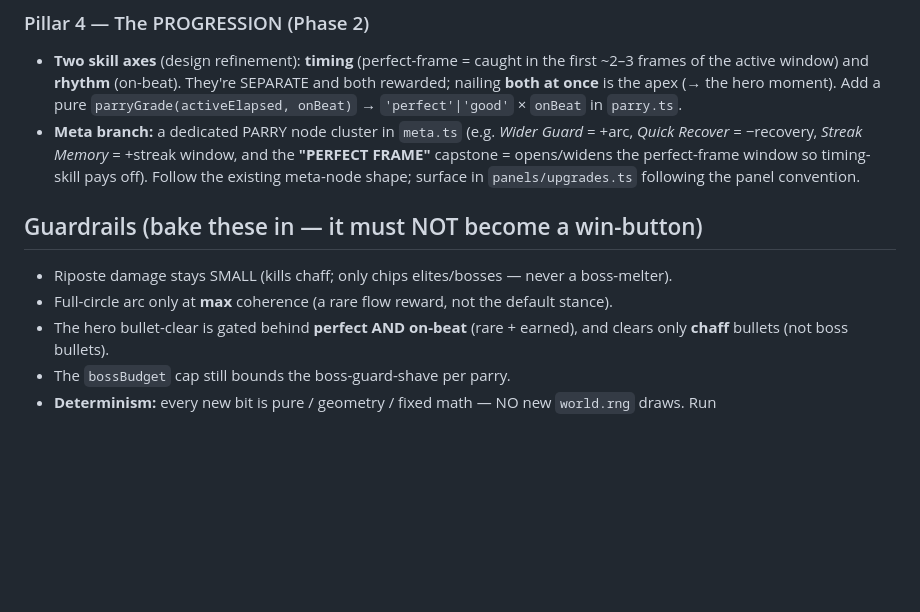
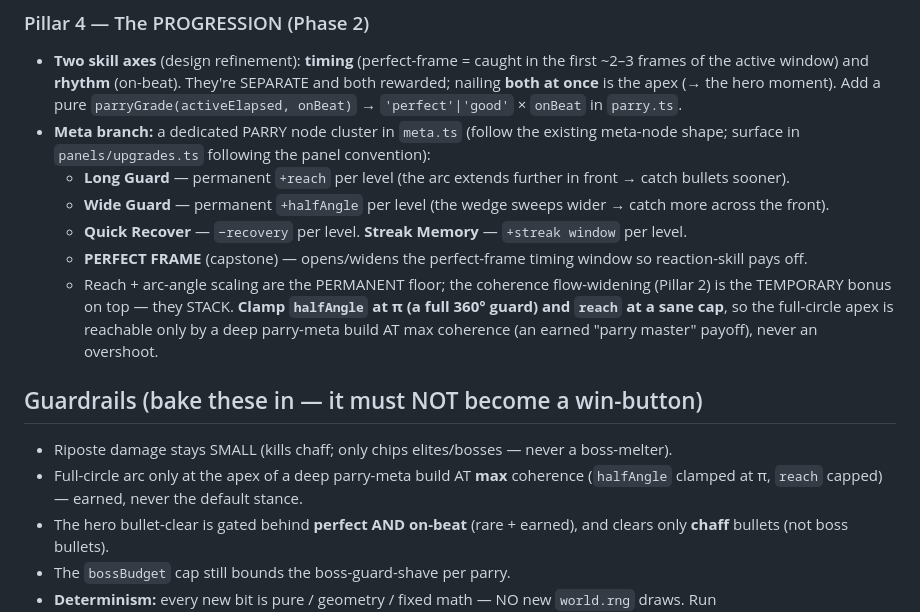
Before and after one commit to patij212/lancefall, a Markdown page: docs/HANDOFF-parry-overhaul.md, the part around the change. Drawn GitHub-style; blank space fills up the shorter version.

Commit message:
docs(lancefall): add parry reach + arc-angle scaling meta nodes to the overhaul handoff
Long Guard (+reach/level) and Wide Guard (+halfAngle/level) as permanent meta upgrades, stacking with the temporary coherence flow-widening; halfAngle clamped at π so the full-circle 'parry master' apex is earned via deep meta + max coherence, never an overshoot.

Co-Authored-By: Claude Opus 4.8 <noreply@anthropic.com>

```diff
--- a/docs/HANDOFF-parry-overhaul.md
+++ b/docs/HANDOFF-parry-overhaul.md
@@ -40,11 +40,16 @@ The v1 parry (`resolveParry`, game.ts) destroys bullets in the arc and pays +28
 
 ### Pillar 4 — The PROGRESSION (Phase 2)
 - **Two skill axes** (design refinement): **timing** (perfect-frame = caught in the first ~2–3 frames of the active window) and **rhythm** (on-beat). They're SEPARATE and both rewarded; nailing **both at once** is the apex (→ the hero moment). Add a pure `parryGrade(activeElapsed, onBeat)` → `'perfect'|'good'` × `onBeat` in `parry.ts`.
-- **Meta branch:** a dedicated PARRY node cluster in `meta.ts` (e.g. *Wider Guard* = +arc, *Quick Recover* = −recovery, *Streak Memory* = +streak window, and the **"PERFECT FRAME"** capstone = opens/widens the perfect-frame window so timing-skill pays off). Follow the existing meta-node shape; surface in `panels/upgrades.ts` following the panel convention.
+- **Meta branch:** a dedicated PARRY node cluster in `meta.ts` (follow the existing meta-node shape; surface in `panels/upgrades.ts` following the panel convention):
+  - **Long Guard** — permanent `+reach` per level (the arc extends further in front → catch bullets sooner).
+  - **Wide Guard** — permanent `+halfAngle` per level (the wedge sweeps wider → catch more across the front).
+  - **Quick Recover** — `−recovery` per level. **Streak Memory** — `+streak window` per level.
+  - **PERFECT FRAME** (capstone) — opens/widens the perfect-frame timing window so reaction-skill pays off.
+  - Reach + arc-angle scaling are the PERMANENT floor; the coherence flow-widening (Pillar 2) is the TEMPORARY bonus on top — they STACK. **Clamp `halfAngle` at π (a full 360° guard) and `reach` at a sane cap**, so the full-circle apex is reachable only by a deep parry-meta build AT max coherence (an earned "parry master" payoff), never an overshoot.
 
 ## Guardrails (bake these in — it must NOT become a win-button)
 - Riposte damage stays SMALL (kills chaff; only chips elites/bosses — never a boss-melter).
-- Full-circle arc only at **max** coherence (a rare flow reward, not the default stance).
+- Full-circle arc only at the apex of a deep parry-meta build AT **max** coherence (`halfAngle` clamped at π, `reach` capped) — earned, never the default stance.
 - The hero bullet-clear is gated behind **perfect AND on-beat** (rare + earned), and clears only **chaff** bullets (not boss bullets).
 - The `bossBudget` cap still bounds the boss-guard-shave per parry.
 - **Determinism:** every new bit is pure / geometry / fixed math — NO new `world.rng` draws. Run `src/determinism.test.ts` after each task.
```
